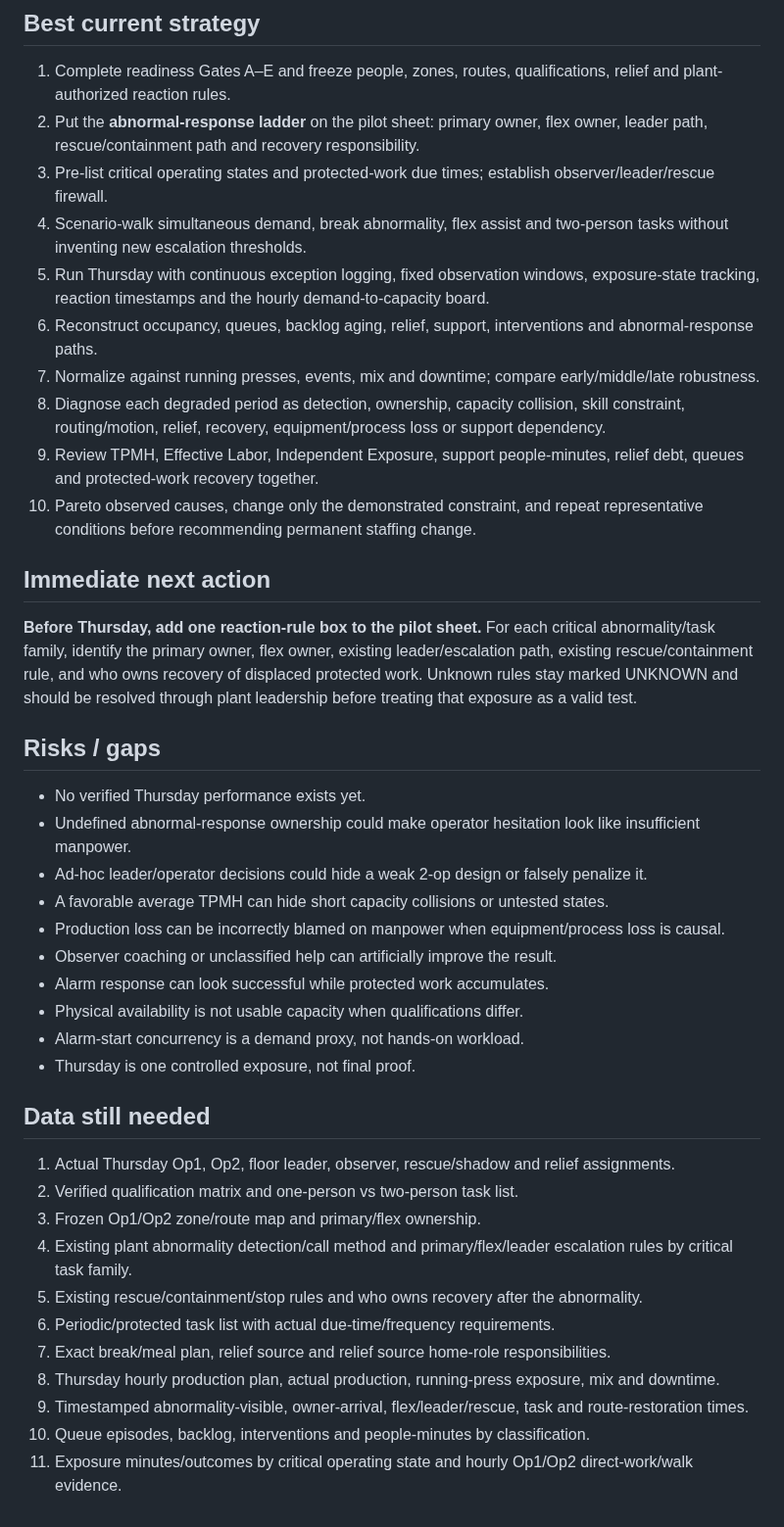
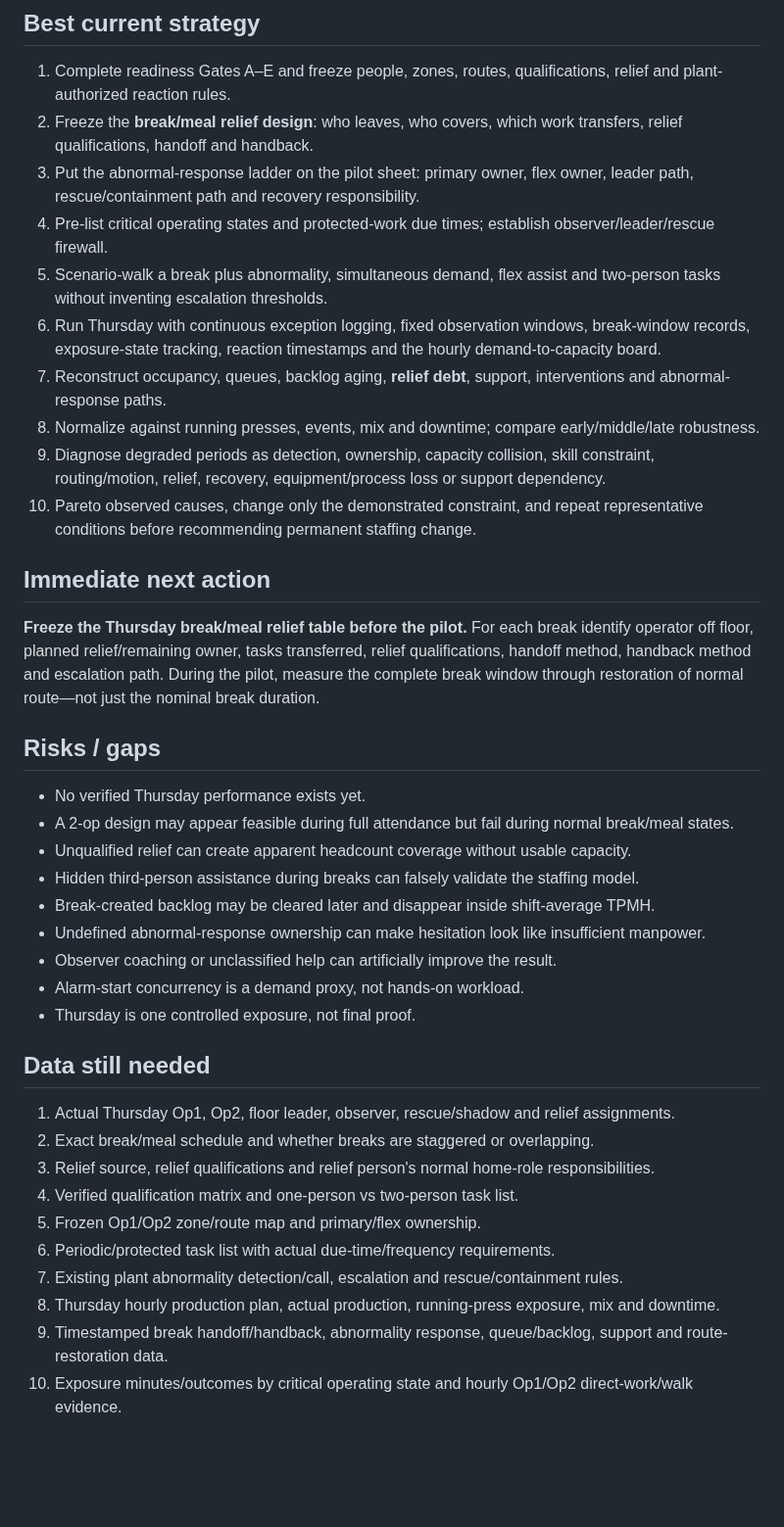
Before and after one commit to nithin1999/Playground, a Markdown page: curing-tpmh-dashboard/README.md, the part around one of its changes. Shown at 98% size. Drawn GitHub-style; blank space fills up the shorter version.

Commit message:
Add break-relief capacity test to curing pilot strategy

```diff
--- a/curing-tpmh-dashboard/README.md
+++ b/curing-tpmh-dashboard/README.md
@@ -55,40 +56,38 @@ Separate fixed/periodic work, event-driven work, motion/retrieval and support/re
 
 ## Best current strategy
 1. Complete readiness Gates A–E and freeze people, zones, routes, qualifications, relief and plant-authorized reaction rules.
-2. Put the **abnormal-response ladder** on the pilot sheet: primary owner, flex owner, leader path, rescue/containment path and recovery responsibility.
-3. Pre-list critical operating states and protected-work due times; establish observer/leader/rescue firewall.
-4. Scenario-walk simultaneous demand, break abnormality, flex assist and two-person tasks without inventing new escalation thresholds.
-5. Run Thursday with continuous exception logging, fixed observation windows, exposure-state tracking, reaction timestamps and the hourly demand-to-capacity board.
-6. Reconstruct occupancy, queues, backlog aging, relief, support, interventions and abnormal-response paths.
-7. Normalize against running presses, events, mix and downtime; compare early/middle/late robustness.
-8. Diagnose each degraded period as detection, ownership, capacity collision, skill constraint, routing/motion, relief, recovery, equipment/process loss or support dependency.
-9. Review TPMH, Effective Labor, Independent Exposure, support people-minutes, relief debt, queues and protected-work recovery together.
+2. Freeze the **break/meal relief design**: who leaves, who covers, which work transfers, relief qualifications, handoff and handback.
+3. Put the abnormal-response ladder on the pilot sheet: primary owner, flex owner, leader path, rescue/containment path and recovery responsibility.
+4. Pre-list critical operating states and protected-work due times; establish observer/leader/rescue firewall.
+5. Scenario-walk a break plus abnormality, simultaneous demand, flex assist and two-person tasks without inventing escalation thresholds.
+6. Run Thursday with continuous exception logging, fixed observation windows, break-window records, exposure-state tracking, reaction timestamps and the hourly demand-to-capacity board.
+7. Reconstruct occupancy, queues, backlog aging, **relief debt**, support, interventions and abnormal-response paths.
+8. Normalize against running presses, events, mix and downtime; compare early/middle/late robustness.
+9. Diagnose degraded periods as detection, ownership, capacity collision, skill constraint, routing/motion, relief, recovery, equipment/process loss or support dependency.
 10. Pareto observed causes, change only the demonstrated constraint, and repeat representative conditions before recommending permanent staffing change.
 
 ## Immediate next action
-**Before Thursday, add one reaction-rule box to the pilot sheet.** For each critical abnormality/task family, identify the primary owner, flex owner, existing leader/escalation path, existing rescue/containment rule, and who owns recovery of displaced protected work. Unknown rules stay marked UNKNOWN and should be resolved through plant leadership before treating that exposure as a valid test.
+**Freeze the Thursday break/meal relief table before the pilot.** For each break identify operator off floor, planned relief/remaining owner, tasks transferred, relief qualifications, handoff method, handback method and escalation path. During the pilot, measure the complete break window through restoration of normal route—not just the nominal break duration.
 
 ## Risks / gaps
 - No verified Thursday performance exists yet.
-- Undefined abnormal-response ownership could make operator hesitation look like insufficient manpower.
-- Ad-hoc leader/operator decisions could hide a weak 2-op design or falsely penalize it.
-- A favorable average TPMH can hide short capacity collisions or untested states.
-- Production loss can be incorrectly blamed on manpower when equipment/process loss is causal.
+- A 2-op design may appear feasible during full attendance but fail during normal break/meal states.
+- Unqualified relief can create apparent headcount coverage without usable capacity.
+- Hidden third-person assistance during breaks can falsely validate the staffing model.
+- Break-created backlog may be cleared later and disappear inside shift-average TPMH.
+- Undefined abnormal-response ownership can make hesitation look like insufficient manpower.
 - Observer coaching or unclassified help can artificially improve the result.
-- Alarm response can look successful while protected work accumulates.
-- Physical availability is not usable capacity when qualifications differ.
 - Alarm-start concurrency is a demand proxy, not hands-on workload.
 - Thursday is one controlled exposure, not final proof.
 
 ## Data still needed
 1. Actual Thursday Op1, Op2, floor leader, observer, rescue/shadow and relief assignments.
-2. Verified qualification matrix and one-person vs two-person task list.
-3. Frozen Op1/Op2 zone/route map and primary/flex ownership.
-4. Existing plant abnormality detection/call method and primary/flex/leader escalation rules by critical task family.
-5. Existing rescue/containment/stop rules and who owns recovery after the abnormality.
+2. Exact break/meal schedule and whether breaks are staggered or overlapping.
+3. Relief source, relief qualifications and relief person's normal home-role responsibilities.
+4. Verified qualification matrix and one-person vs two-person task list.
+5. Frozen Op1/Op2 zone/route map and primary/flex ownership.
 6. Periodic/protected task list with actual due-time/frequency requirements.
-7. Exact break/meal plan, relief source and relief source home-role responsibilities.
+7. Existing plant abnormality detection/call, escalation and rescue/containment rules.
 8. Thursday hourly production plan, actual production, running-press exposure, mix and downtime.
-9. Timestamped abnormality-visible, owner-arrival, flex/leader/rescue, task and route-restoration times.
-10. Queue episodes, backlog, interventions and people-minutes by classification.
-11. Exposure minutes/outcomes by critical operating state and hourly Op1/Op2 direct-work/walk evidence.
+9. Timestamped break handoff/handback, abnormality response, queue/backlog, support and route-restoration data.
+10. Exposure minutes/outcomes by critical operating state and hourly Op1/Op2 direct-work/walk evidence.
```
Also changed, not shown: other parts of curing-tpmh-dashboard/README.md (+18 -17 lines).
